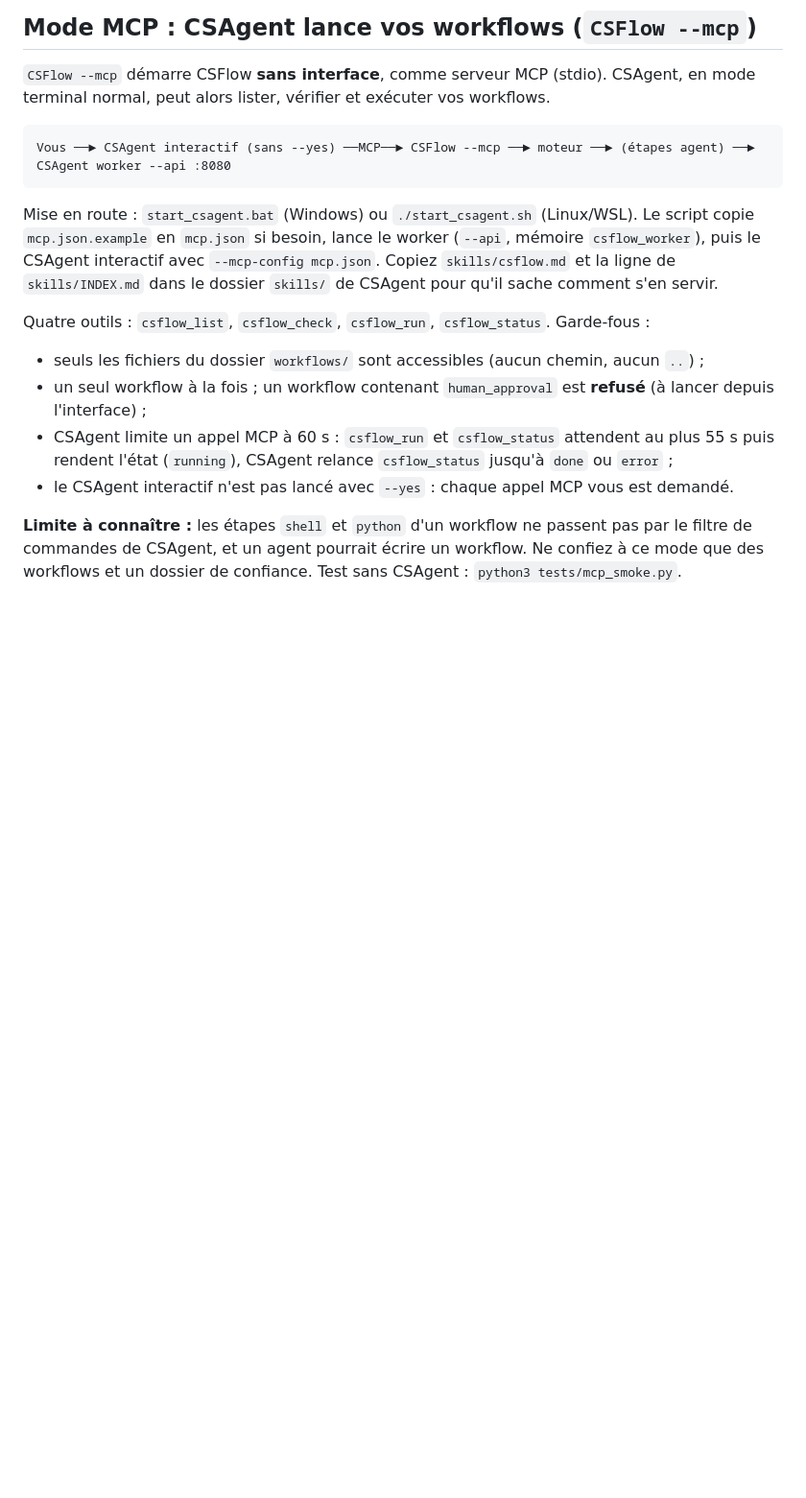
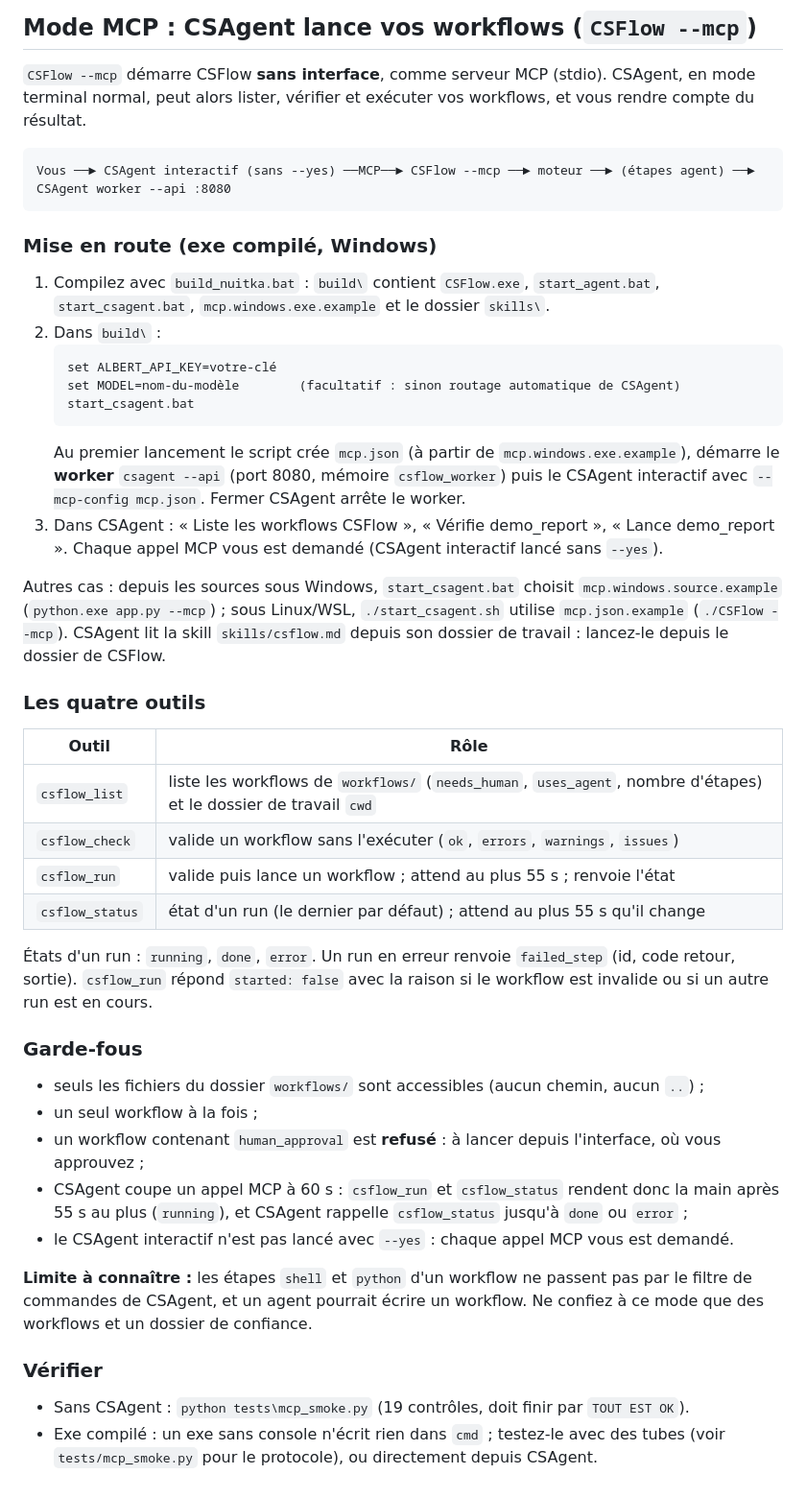
Before and after one commit to artydev/CSFlow, a Markdown page: README.md, the part around the change. Shown at 96% size. Rendered like a GitHub page; blank space fills up the shorter version.

Commit message:
Docs: MCP mode in README, REFERENCE and LLM guide (Windows exe, MODEL, tools, states)
Co-Authored-By: Claude Sonnet 5.5 <noreply@anthropic.com>
Claude-Session: https://claude.ai/code/session_01D4P19om6Bugzdgn2G7gqna

````diff
--- a/README.md
+++ b/README.md
@@ -356,25 +356,59 @@ l'étape `python` du workflow qui relance le script et rapporte le résultat.
 ## Mode MCP : CSAgent lance vos workflows (`CSFlow --mcp`)
 
 `CSFlow --mcp` démarre CSFlow **sans interface**, comme serveur MCP (stdio). CSAgent, en mode terminal
-normal, peut alors lister, vérifier et exécuter vos workflows.
+normal, peut alors lister, vérifier et exécuter vos workflows, et vous rendre compte du résultat.
 
 ```
 Vous ──► CSAgent interactif (sans --yes) ──MCP──► CSFlow --mcp ──► moteur ──► (étapes agent) ──► CSAgent worker --api :8080
 ```
 
-Mise en route : `start_csagent.bat` (Windows) ou `./start_csagent.sh` (Linux/WSL). Le script copie
-`mcp.json.example` en `mcp.json` si besoin, lance le worker (`--api`, mémoire `csflow_worker`), puis
-le CSAgent interactif avec `--mcp-config mcp.json`. Copiez `skills/csflow.md` et la ligne de
-`skills/INDEX.md` dans le dossier `skills/` de CSAgent pour qu'il sache comment s'en servir.
+### Mise en route (exe compilé, Windows)
 
-Quatre outils : `csflow_list`, `csflow_check`, `csflow_run`, `csflow_status`. Garde-fous :
+1. Compilez avec `build_nuitka.bat` : `build\` contient `CSFlow.exe`, `start_agent.bat`, `start_csagent.bat`,
+   `mcp.windows.exe.example` et le dossier `skills\`.
+2. Dans `build\` :
+   ```
+   set ALBERT_API_KEY=votre-clé
+   set MODEL=nom-du-modèle        (facultatif : sinon routage automatique de CSAgent)
+   start_csagent.bat
+   ```
+   Au premier lancement le script crée `mcp.json` (à partir de `mcp.windows.exe.example`), démarre le
+   **worker** `csagent --api` (port 8080, mémoire `csflow_worker`) puis le CSAgent interactif avec
+   `--mcp-config mcp.json`. Fermer CSAgent arrête le worker.
+3. Dans CSAgent : « Liste les workflows CSFlow », « Vérifie demo_report », « Lance demo_report ».
+   Chaque appel MCP vous est demandé (CSAgent interactif lancé sans `--yes`).
+
+Autres cas : depuis les sources sous Windows, `start_csagent.bat` choisit `mcp.windows.source.example`
+(`python.exe app.py --mcp`) ; sous Linux/WSL, `./start_csagent.sh` utilise `mcp.json.example` (`./CSFlow --mcp`).
+CSAgent lit la skill `skills/csflow.md` depuis son dossier de travail : lancez-le depuis le dossier de CSFlow.
+
+### Les quatre outils
+
+| Outil | Rôle |
+|---|---|
+| `csflow_list` | liste les workflows de `workflows/` (`needs_human`, `uses_agent`, nombre d'étapes) et le dossier de travail `cwd` |
+| `csflow_check` | valide un workflow sans l'exécuter (`ok`, `errors`, `warnings`, `issues`) |
+| `csflow_run` | valide puis lance un workflow ; attend au plus 55 s ; renvoie l'état |
+| `csflow_status` | état d'un run (le dernier par défaut) ; attend au plus 55 s qu'il change |
+
+États d'un run : `running`, `done`, `error`. Un run en erreur renvoie `failed_step` (id, code retour, sortie).
+`csflow_run` répond `started: false` avec la raison si le workflow est invalide ou si un autre run est en cours.
+
+### Garde-fous
 
 - seuls les fichiers du dossier `workflows/` sont accessibles (aucun chemin, aucun `..`) ;
-- un seul workflow à la fois ; un workflow contenant `human_approval` est **refusé** (à lancer depuis l'interface) ;
-- CSAgent limite un appel MCP à 60 s : `csflow_run` et `csflow_status` attendent au plus 55 s puis
-  rendent l'état (`running`), CSAgent relance `csflow_status` jusqu'à `done` ou `error` ;
+- un seul workflow à la fois ;
+- un workflow contenant `human_approval` est **refusé** : à lancer depuis l'interface, où vous approuvez ;
+- CSAgent coupe un appel MCP à 60 s : `csflow_run` et `csflow_status` rendent donc la main après 55 s au plus
+  (`running`), et CSAgent rappelle `csflow_status` jusqu'à `done` ou `error` ;
 - le CSAgent interactif n'est pas lancé avec `--yes` : chaque appel MCP vous est demandé.
 
 **Limite à connaître :** les étapes `shell` et `python` d'un workflow ne passent pas par le filtre de
 commandes de CSAgent, et un agent pourrait écrire un workflow. Ne confiez à ce mode que des workflows
-et un dossier de confiance. Test sans CSAgent : `python3 tests/mcp_smoke.py`.
+et un dossier de confiance.
+
+### Vérifier
+
+- Sans CSAgent : `python tests\mcp_smoke.py` (19 contrôles, doit finir par `TOUT EST OK`).
+- Exe compilé : un exe sans console n'écrit rien dans `cmd` ; testez-le avec des tubes (voir `tests/mcp_smoke.py`
+  pour le protocole), ou directement depuis CSAgent.
````
Also changed, not shown: CSFLOW_LLM_GUIDE.md (+14 -3 lines), REFERENCE.md (+18 -0 lines).
